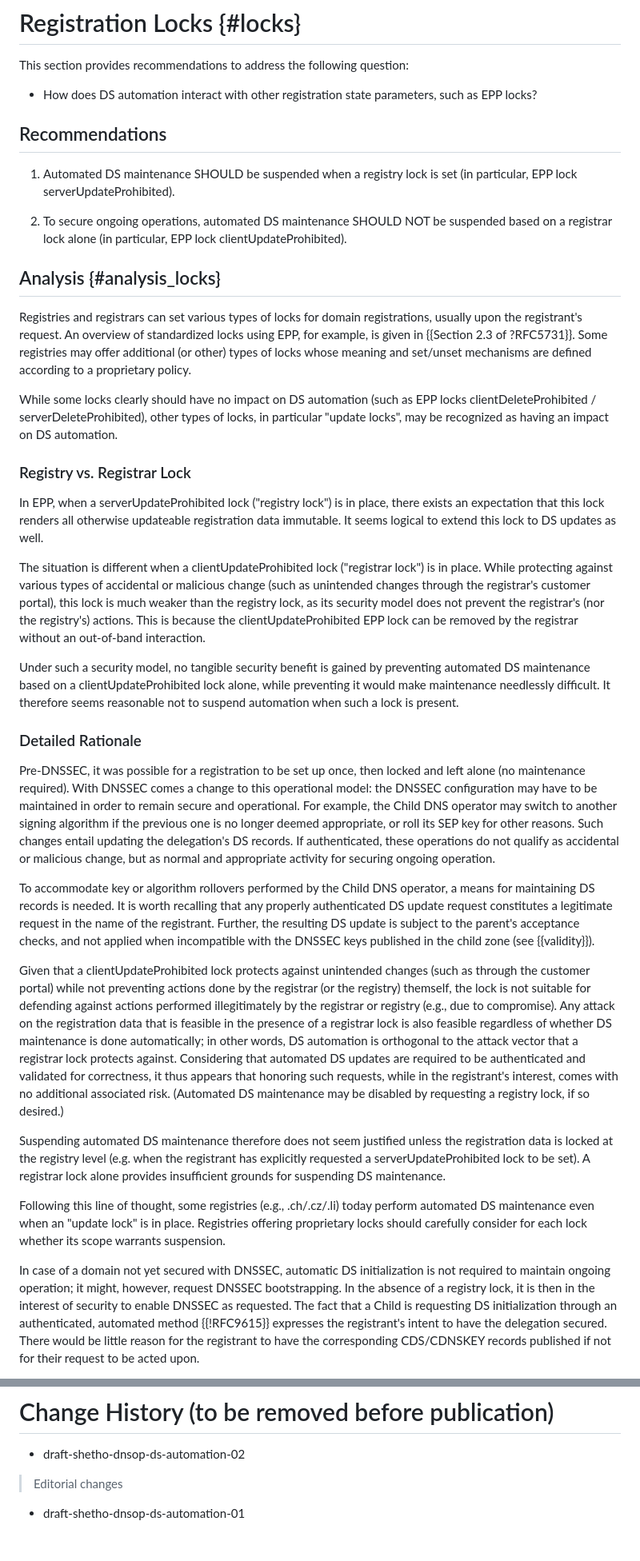
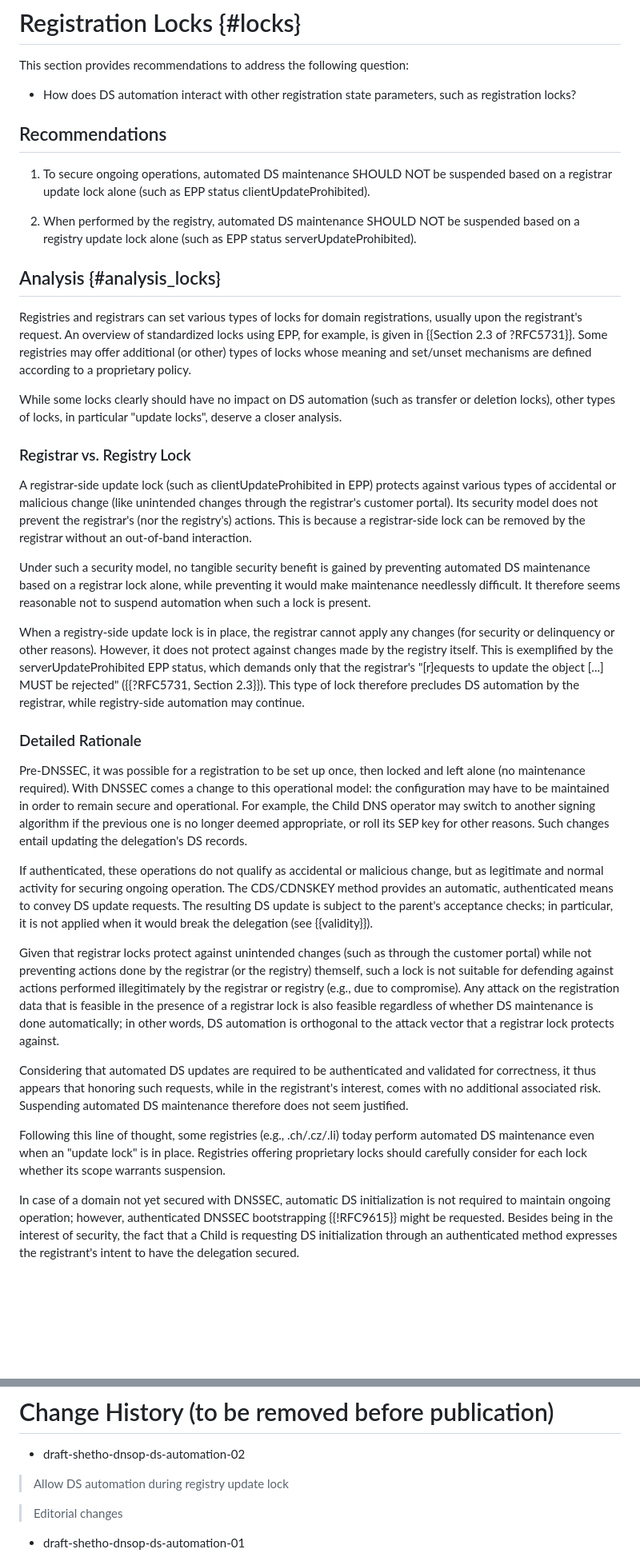
Before and after one commit to desec-io/draft-shetho-dnsop-ds-automation, a Markdown page: draft-shetho-dnsop-ds-automation.md, 2 parts joined by grey strips. Shown at 80% size. Rendered like a GitHub page; blank space fills up the shorter version.

Commit message:
Allow DS automation during registry update lock

```diff
--- a/draft-shetho-dnsop-ds-automation.md
+++ b/draft-shetho-dnsop-ds-automation.md
@@ -213,39 +213,40 @@ The history of DS updates SHOULD be kept and, together with the currently active
 
 This section provides recommendations to address the following question:
 
-- How does DS automation interact with other registration state parameters, such as EPP locks?
+- How does DS automation interact with other registration state parameters, such as registration locks?
 
 ## Recommendations
 
-1. Automated DS maintenance SHOULD be suspended when a registry lock is set (in particular, EPP lock serverUpdateProhibited).
+1. To secure ongoing operations, automated DS maintenance SHOULD NOT be suspended based on a registrar update lock alone (such as EPP status clientUpdateProhibited).
 
-2. To secure ongoing operations, automated DS maintenance SHOULD NOT be suspended based on a registrar lock alone (in particular, EPP lock clientUpdateProhibited).
+2. When performed by the registry, automated DS maintenance SHOULD NOT be suspended based on a registry update lock alone (such as EPP status serverUpdateProhibited).
 
 ## Analysis {#analysis_locks}
 
 Registries and registrars can set various types of locks for domain registrations, usually upon the registrant's request. An overview of standardized locks using EPP, for example, is given in {{Section 2.3 of ?RFC5731}}. Some registries may offer additional (or other) types of locks whose meaning and set/unset mechanisms are defined according to a proprietary policy.
 
-While some locks clearly should have no impact on DS automation (such as EPP locks clientDeleteProhibited / serverDeleteProhibited), other types of locks, in particular "update locks", may be recognized as having an impact on DS automation.
+While some locks clearly should have no impact on DS automation (such as transfer or deletion locks), other types of locks, in particular "update locks", deserve a closer analysis.
 
-### Registry vs. Registrar Lock
+### Registrar vs. Registry Lock
 
-In EPP, when a serverUpdateProhibited lock ("registry lock") is in place, there exists an expectation that this lock renders all otherwise updateable registration data immutable. It seems logical to extend this lock to DS updates as well.
+A registrar-side update lock (such as clientUpdateProhibited in EPP) protects against various types of accidental or malicious change (like unintended changes through the registrar's customer portal). Its security model does not prevent the registrar's (nor the registry's) actions. This is because a registrar-side lock can be removed by the registrar without an out-of-band interaction.
 
-The situation is different when a clientUpdateProhibited lock ("registrar lock") is in place. While protecting against various types of accidental or malicious change (such as unintended changes through the registrar's customer portal), this lock is much weaker than the registry lock, as its security model does not prevent the registrar's (nor the registry's) actions. This is because the clientUpdateProhibited EPP lock can be removed by the registrar without an out-of-band interaction.
+Under such a security model, no tangible security benefit is gained by preventing automated DS maintenance based on a registrar lock alone, while preventing it would make maintenance needlessly difficult. It therefore seems reasonable not to suspend automation when such a lock is present.
 
-Under such a security model, no tangible security benefit is gained by preventing automated DS maintenance based on a clientUpdateProhibited lock alone, while preventing it would make maintenance needlessly difficult. It therefore seems reasonable not to suspend automation when such a lock is present.
+When a registry-side update lock is in place, the registrar cannot apply any changes (for security or delinquency or other reasons). However, it does not protect against changes made by the registry itself. This is exemplified by the serverUpdateProhibited EPP status, which demands only that the registrar's "\[r\]equests to update the object \[...\] MUST be rejected" ({{?RFC5731, Section 2.3}}). This type of lock therefore precludes DS automation by the registrar, while registry-side automation may continue.
+
 
 ### Detailed Rationale
 
-Pre-DNSSEC, it was possible for a registration to be set up once, then locked and left alone (no maintenance required). With DNSSEC comes a change to this operational model: the DNSSEC configuration may have to be maintained in order to remain secure and operational. For example, the Child DNS operator may switch to another signing algorithm if the previous one is no longer deemed appropriate, or roll its SEP key for other reasons. Such changes entail updating the delegation's DS records. If authenticated, these operations do not qualify as accidental or malicious change, but as normal and appropriate activity for securing ongoing operation.
+Pre-DNSSEC, it was possible for a registration to be set up once, then locked and left alone (no maintenance required). With DNSSEC comes a change to this operational model: the configuration may have to be maintained in order to remain secure and operational. For example, the Child DNS operator may switch to another signing algorithm if the previous one is no longer deemed appropriate, or roll its SEP key for other reasons. Such changes entail updating the delegation's DS records.
 
-To accommodate key or algorithm rollovers performed by the Child DNS operator, a means for maintaining DS records is needed. It is worth recalling that any properly authenticated DS update request constitutes a legitimate request in the name of the registrant. Further, the resulting DS update is subject to the parent's acceptance checks, and not applied when incompatible with the DNSSEC keys published in the child zone (see {{validity}}).
+If authenticated, these operations do not qualify as accidental or malicious change, but as legitimate and normal activity for securing ongoing operation. The CDS/CDNSKEY method provides an automatic, authenticated means to convey DS update requests. The resulting DS update is subject to the parent's acceptance checks; in particular, it is not applied when it would break the delegation (see {{validity}}).
 
-Given that a clientUpdateProhibited lock protects against unintended changes (such as through the customer portal) while not preventing actions done by the registrar (or the registry) themself, the lock is not suitable for defending against actions performed illegitimately by the registrar or registry (e.g., due to compromise). Any attack on the registration data that is feasible in the presence of a registrar lock is also feasible regardless of whether DS maintenance is done automatically; in other words, DS automation is orthogonal to the attack vector that a registrar lock protects against. Considering that automated DS updates are required to be authenticated and validated for correctness, it thus appears that honoring such requests, while in the registrant's interest, comes with no additional associated risk. (Automated DS maintenance may be disabled by requesting a registry lock, if so desired.)
+Given that registrar locks protect against unintended changes (such as through the customer portal) while not preventing actions done by the registrar (or the registry) themself, such a lock is not suitable for defending against actions performed illegitimately by the registrar or registry (e.g., due to compromise). Any attack on the registration data that is feasible in the presence of a registrar lock is also feasible regardless of whether DS maintenance is done automatically; in other words, DS automation is orthogonal to the attack vector that a registrar lock protects against.
 
-Suspending automated DS maintenance therefore does not seem justified unless the registration data is locked at the registry level (e.g. when the registrant has explicitly requested a serverUpdateProhibited lock to be set). A registrar lock alone provides insufficient grounds for suspending DS maintenance.
+Considering that automated DS updates are required to be authenticated and validated for correctness, it thus appears that honoring such requests, while in the registrant's interest, comes with no additional associated risk. Suspending automated DS maintenance therefore does not seem justified.
 
 Following this line of thought, some registries (e.g., .ch/.cz/.li) today perform automated DS maintenance even when an "update lock" is in place. Registries offering proprietary locks should carefully consider for each lock whether its scope warrants suspension.
 
-In case of a domain not yet secured with DNSSEC, automatic DS initialization is not required to maintain ongoing operation; it might, however, request DNSSEC bootstrapping. In the absence of a registry lock, it is then in the interest of security to enable DNSSEC as requested. The fact that a Child is requesting DS initialization through an authenticated, automated method {{!RFC9615}} expresses the registrant's intent to have the delegation secured. There would be little reason for the registrant to have the corresponding CDS/CDNSKEY records published if not for their request to be acted upon.
+In case of a domain not yet secured with DNSSEC, automatic DS initialization is not required to maintain ongoing operation; however, authenticated DNSSEC bootstrapping {{!RFC9615}} might be requested. Besides being in the interest of security, the fact that a Child is requesting DS initialization through an authenticated method expresses the registrant's intent to have the delegation secured.
 
@@ -425,6 +426,8 @@ It is not necessary to equally reduce the old DS RRset's TTL before applying a c
 
 * draft-shetho-dnsop-ds-automation-02
 
+> Allow DS automation during registry update lock
+
 > Editorial changes
 
 * draft-shetho-dnsop-ds-automation-01
```
Also changed, not shown: other parts of draft-shetho-dnsop-ds-automation.md (+1 -1 lines).
